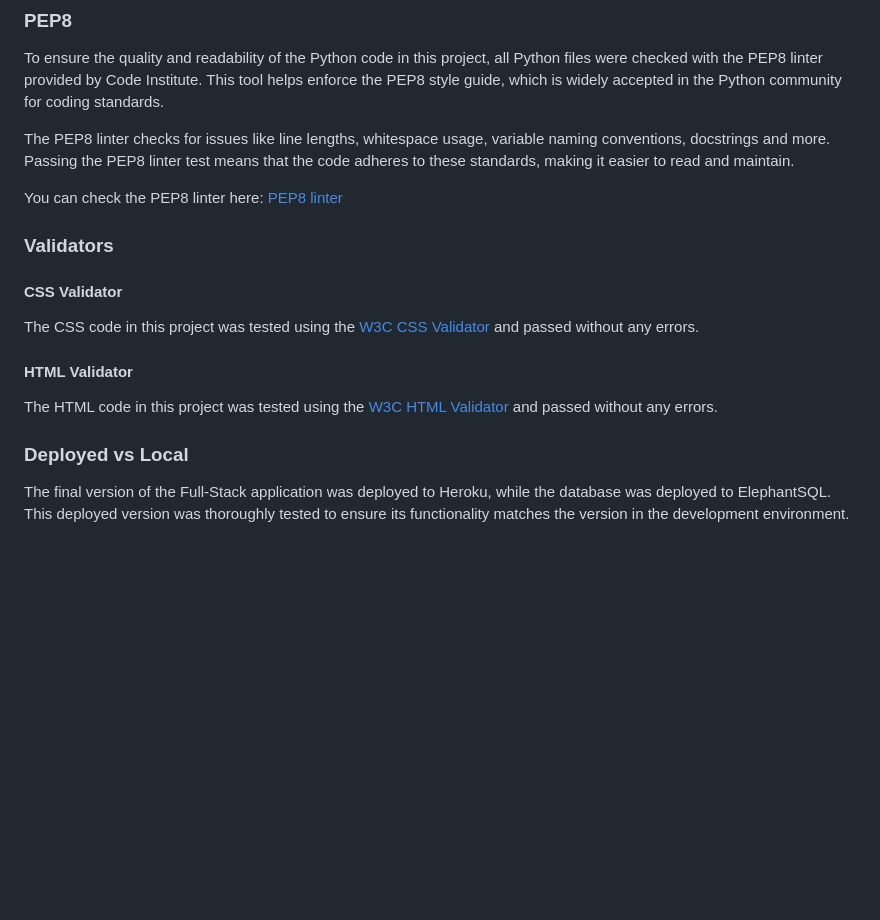
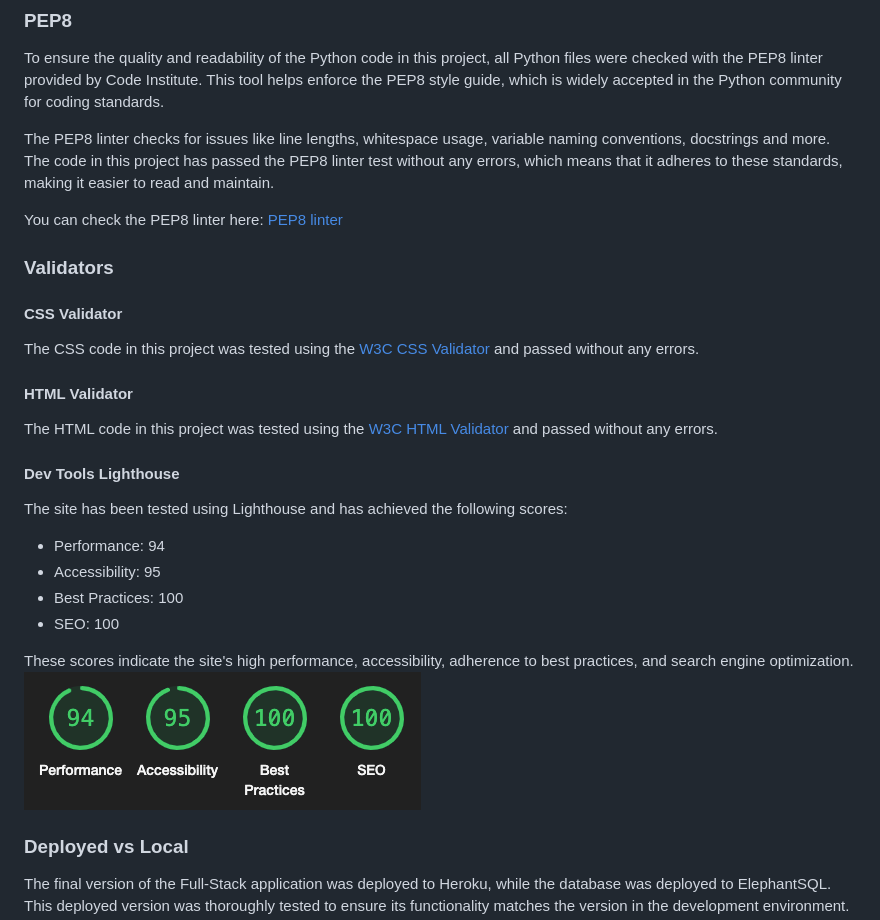
Before and after one commit to Mareliusmoen/varberg-games, a Markdown page: README.md, the part around the change. Rendered like a GitHub page; pictures changed too: static/images/Lighthouse-screenshot.png (added); blank space fills up the shorter version.

Commit message:
set debug to false and add lighthouse score readme

```diff
--- a/README.md
+++ b/README.md
@@ -455,7 +455,7 @@ Manual tests where done to make sure all user experience features work as intend
 ### PEP8
 To ensure the quality and readability of the Python code in this project, all Python files were checked with the PEP8 linter provided by Code Institute. This tool helps enforce the PEP8 style guide, which is widely accepted in the Python community for coding standards.
 
-The PEP8 linter checks for issues like line lengths, whitespace usage, variable naming conventions, docstrings and more. Passing the PEP8 linter test means that the code adheres to these standards, making it easier to read and maintain.
+The PEP8 linter checks for issues like line lengths, whitespace usage, variable naming conventions, docstrings and more. The code in this project has passed the PEP8 linter test without any errors, which means that it adheres to these standards, making it easier to read and maintain.
 
 You can check the PEP8 linter here: [PEP8 linter](https://pep8ci.herokuapp.com/)
 
@@ -465,7 +465,18 @@ You can check the PEP8 linter here: [PEP8 linter](https://pep8ci.herokuapp.com/)
 The CSS code in this project was tested using the [W3C CSS Validator](https://jigsaw.w3.org/css-validator/validator) and passed without any errors.
 
 #### HTML Validator
-The HTML code in this project was tested using the [W3C HTML Validator]() and passed without any errors.
+The HTML code in this project was tested using the [W3C HTML Validator](https://validator.w3.org/#validate_by_uri) and passed without any errors.
+
+#### Dev Tools Lighthouse
+The site has been tested using Lighthouse and has achieved the following scores:
+
+- Performance: 94
+- Accessibility: 95
+- Best Practices: 100
+- SEO: 100
+
+These scores indicate the site's high performance, accessibility, adherence to best practices, and search engine optimization.
+![Lighthouse test results screenshot](static/images/Lighthouse-screenshot.png)
 
 ### Deployed vs Local
 The final version of the Full-Stack application was deployed to Heroku, while the database was deployed to ElephantSQL. This deployed version was thoroughly tested to ensure its functionality matches the version in the development environment.
```
Also changed, not shown: 1 other file.
